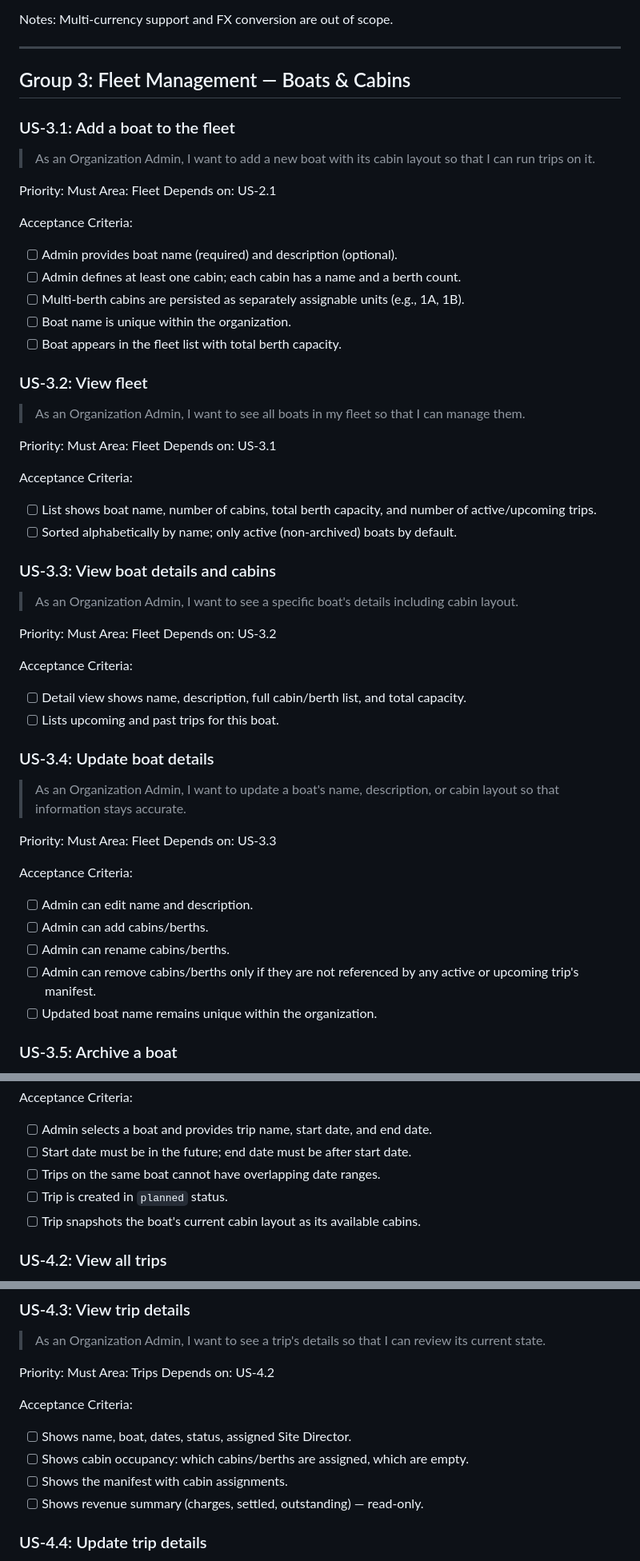
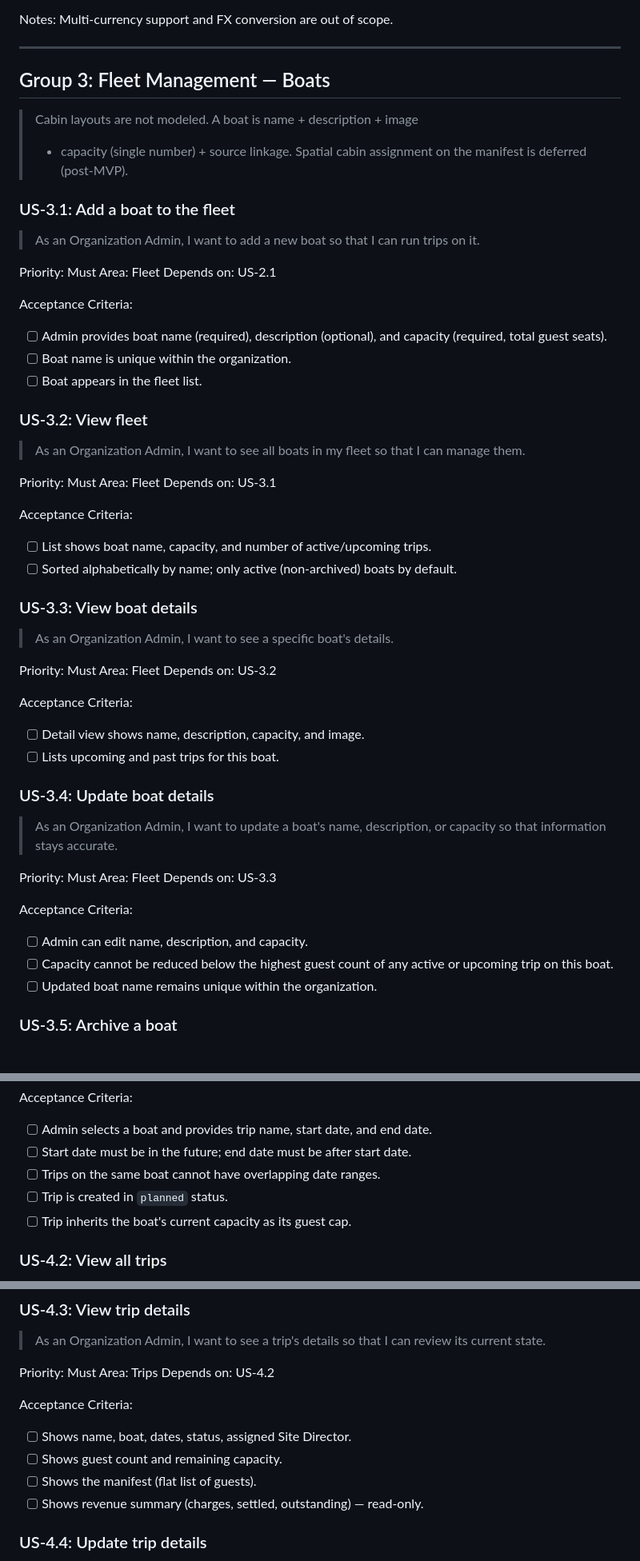
Before and after one commit to karimfan/liveaboard, a Markdown page: docs/product/organization-admin-user-stories.md, 3 parts joined by grey strips. Shown at 80% size. Rendered like a GitHub page.

```diff
--- a/docs/product/organization-admin-user-stories.md
+++ b/docs/product/organization-admin-user-stories.md
@@ -225,22 +225,24 @@ Notes: Multi-currency support and FX conversion are out of scope.
 
 ---
 
-## Group 3: Fleet Management — Boats & Cabins
+## Group 3: Fleet Management — Boats
+
+> Cabin layouts are not modeled. A boat is name + description + image
+> + capacity (single number) + source linkage. Spatial cabin
+> assignment on the manifest is deferred (post-MVP).
 
 ### US-3.1: Add a boat to the fleet
 
-> As an Organization Admin, I want to add a new boat with its cabin layout so that I can run trips on it.
+> As an Organization Admin, I want to add a new boat so that I can run trips on it.
 
 Priority: Must
 Area: Fleet
 Depends on: US-2.1
 
 Acceptance Criteria:
-- [ ] Admin provides boat name (required) and description (optional).
-- [ ] Admin defines at least one cabin; each cabin has a name and a berth count.
-- [ ] Multi-berth cabins are persisted as separately assignable units (e.g., 1A, 1B).
+- [ ] Admin provides boat name (required), description (optional), and capacity (required, total guest seats).
 - [ ] Boat name is unique within the organization.
-- [ ] Boat appears in the fleet list with total berth capacity.
+- [ ] Boat appears in the fleet list.
 
 ### US-3.2: View fleet
 
@@ -251,34 +253,32 @@ Area: Fleet
 Depends on: US-3.1
 
 Acceptance Criteria:
-- [ ] List shows boat name, number of cabins, total berth capacity, and number of active/upcoming trips.
+- [ ] List shows boat name, capacity, and number of active/upcoming trips.
 - [ ] Sorted alphabetically by name; only active (non-archived) boats by default.
 
-### US-3.3: View boat details and cabins
+### US-3.3: View boat details
 
-> As an Organization Admin, I want to see a specific boat's details including cabin layout.
+> As an Organization Admin, I want to see a specific boat's details.
 
 Priority: Must
 Area: Fleet
 Depends on: US-3.2
 
 Acceptance Criteria:
-- [ ] Detail view shows name, description, full cabin/berth list, and total capacity.
+- [ ] Detail view shows name, description, capacity, and image.
 - [ ] Lists upcoming and past trips for this boat.
 
 ### US-3.4: Update boat details
 
-> As an Organization Admin, I want to update a boat's name, description, or cabin layout so that information stays accurate.
+> As an Organization Admin, I want to update a boat's name, description, or capacity so that information stays accurate.
 
 Priority: Must
 Area: Fleet
 Depends on: US-3.3
 
 Acceptance Criteria:
-- [ ] Admin can edit name and description.
-- [ ] Admin can add cabins/berths.
-- [ ] Admin can rename cabins/berths.
-- [ ] Admin can remove cabins/berths only if they are not referenced by any active or upcoming trip's manifest.
+- [ ] Admin can edit name, description, and capacity.
+- [ ] Capacity cannot be reduced below the highest guest count of any active or upcoming trip on this boat.
 - [ ] Updated boat name remains unique within the organization.
 
 ### US-3.5: Archive a boat
@@ -314,7 +314,7 @@ Acceptance Criteria:
 - [ ] Start date must be in the future; end date must be after start date.
 - [ ] Trips on the same boat cannot have overlapping date ranges.
 - [ ] Trip is created in `planned` status.
-- [ ] Trip snapshots the boat's current cabin layout as its available cabins.
+- [ ] Trip inherits the boat's current capacity as its guest cap.
 
 ### US-4.2: View all trips
 
@@ -339,8 +339,8 @@ Depends on: US-4.2
 
 Acceptance Criteria:
 - [ ] Shows name, boat, dates, status, assigned Site Director.
-- [ ] Shows cabin occupancy: which cabins/berths are assigned, which are empty.
-- [ ] Shows the manifest with cabin assignments.
+- [ ] Shows guest count and remaining capacity.
+- [ ] Shows the manifest (flat list of guests).
 - [ ] Shows revenue summary (charges, settled, outstanding) — read-only.
 
 ### US-4.4: Update trip details
```
Also changed, not shown: other parts of docs/product/organization-admin-user-stories.md (+13 -12 lines), README.md (+1 -1 lines), docs/product/personas.md (+6 -5 lines).
